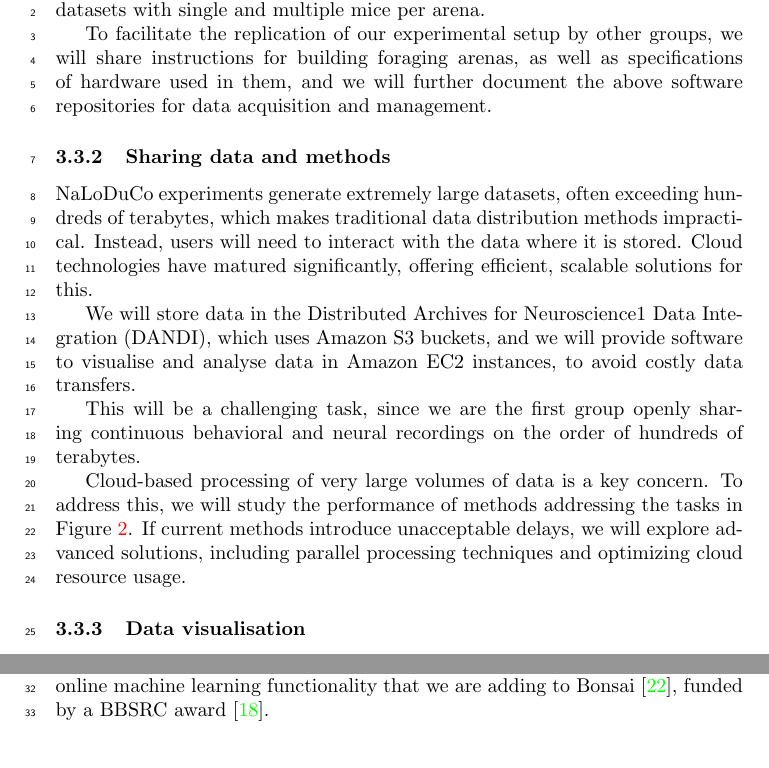
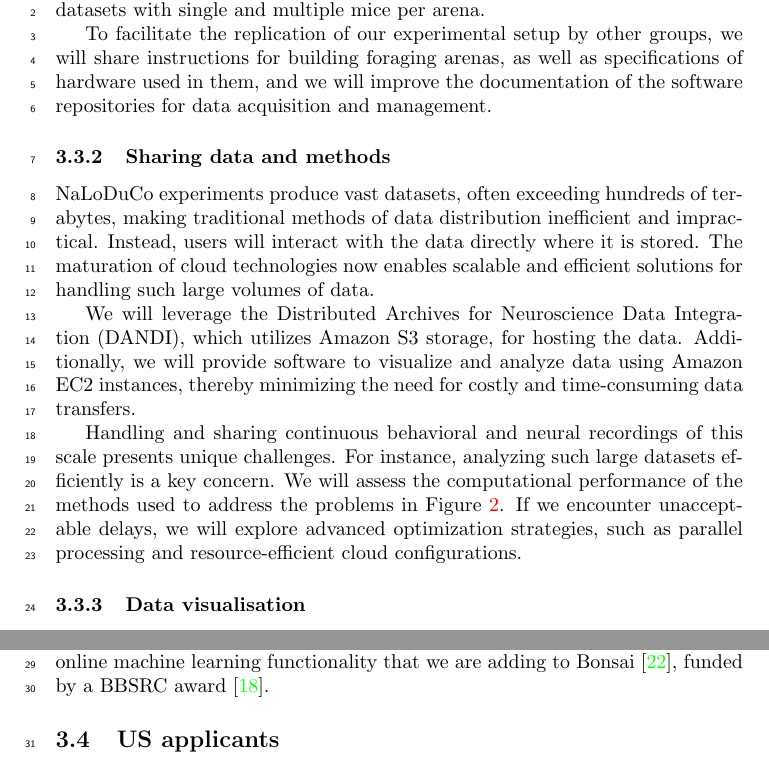
Before and after one commit to joacorapela/bbsrc-nsfbio24, a LaTeX document (application/application.tex, which reads application/approach.tex): two parts of pages 8 and 10 of 15, joined at a grey line, cut so that both start at the same text. Compiled offline with pdfLaTeX.

Commit message:
Added \subsubsection{Sharing data and methods}

```diff
--- a/application/approach.tex
+++ b/application/approach.tex
@@ -15,24 +15,36 @@ neurons simultaneously spanning the entire brain depth.
 This setup has allowed us to collect several week-long datasets with single and
 multiple mice per arena.
 
-To facilitate the replication of our experimental setup by other groups,
-we will share instructions for building foraging arenas, as well as
-specifications of hardware used in them,
+To facilitate the replication of our experimental setup by other groups, we
+will share instructions for building foraging arenas, as well as specifications
+of hardware used in them,
 %
-and we will further document the above software repositories for data acquisition
-and management.
+and we will improve the documentation of the software repositories for data
+acquisition and management.
 
 \input{figures/figArena}
 
 \subsubsection{Sharing data and methods}
 
-NaLoDuCo experiments generate extremely large datasets, often exceeding hundreds of terabytes, which makes traditional data distribution methods impractical. Instead, users will need to interact with the data where it is stored. Cloud technologies have matured significantly, offering efficient, scalable solutions for this.
+NaLoDuCo experiments produce vast datasets, often exceeding hundreds of
+terabytes, making traditional methods of data distribution inefficient and
+impractical. Instead, users will interact with the data directly where it is
+stored. The maturation of cloud technologies now enables scalable and efficient
+solutions for handling such large volumes of data.
 
-We will store data in the Distributed Archives for Neuroscience1 Data Integration (DANDI), which uses Amazon S3 buckets, and we will provide software to visualise and analyse data in Amazon EC2 instances, to avoid costly data transfers.
+We will leverage the Distributed Archives for Neuroscience Data Integration
+(DANDI), which utilizes Amazon S3 storage, for hosting the data. Additionally,
+we will provide software to visualize and analyze data using Amazon EC2
+instances, thereby minimizing the need for costly and time-consuming data
+transfers.
 
-This will be a challenging task, since we are the first group openly sharing continuous behavioral and neural recordings on the order of hundreds of terabytes.
-
-Cloud-based processing of very large volumes of data is a key concern. To address this, we will study the performance of methods addressing the tasks in Figure~\ref{fig:dataAnalysis}. If current methods introduce unacceptable delays, we will explore advanced solutions, including parallel processing techniques and optimizing cloud resource usage.
+Handling and sharing continuous behavioral and neural recordings of this scale
+presents unique challenges. For instance, analyzing such large datasets
+efficiently is a key concern. We will assess the computational performance of
+the methods used to address the problems in Figure~\ref{fig:dataAnalysis}. If
+we encounter unacceptable delays, we will explore advanced optimization
+strategies, such as parallel processing and resource-efficient cloud
+configurations.
 
 \subsubsection{Data visualisation}
 
```
